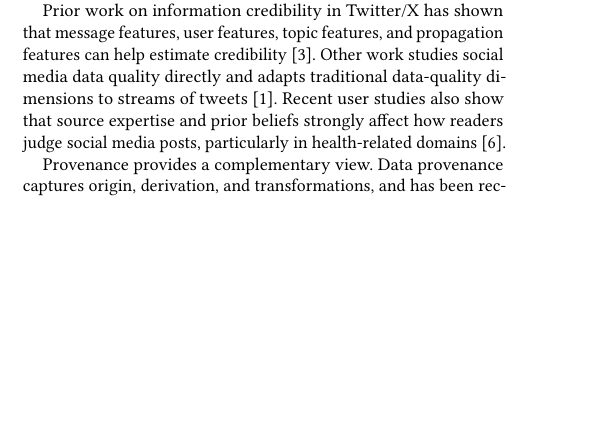
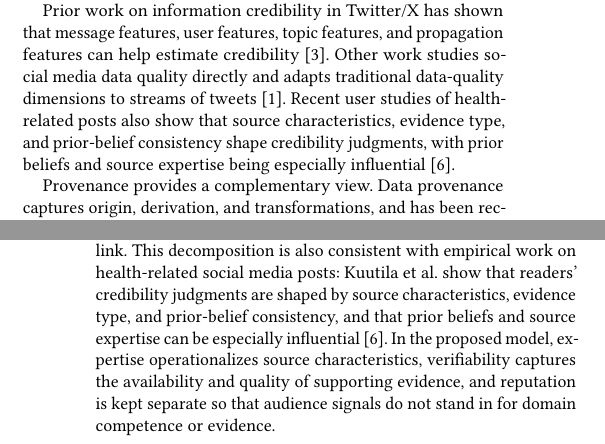
Before and after one commit to dsgarcia/QDB, a LaTeX paper (paper-en.tex): part of one column of page 1 of 6 before the commit and two parts of the columns of pages 1 and 2 of 6 after it, the two joined at a grey line, cut so that both start at the same text, the shorter picture padded with empty space. Compiled offline with pdfLaTeX.

Commit message:
Strengthen credibility decomposition with Kuutila et al

```diff
--- a/paper-en.tex
+++ b/paper-en.tex
@@ -128,9 +128,10 @@ Prior work on information credibility in Twitter/X has shown that message
 features, user features, topic features, and propagation features can help
 estimate credibility~\cite{Castillo2011}. Other work studies social media data
 quality directly and adapts traditional data-quality dimensions to streams of
-tweets~\cite{Arolfo2020}. Recent user studies also show that source expertise and
-prior beliefs strongly affect how readers judge social media posts, particularly
-in health-related domains~\cite{Kuutila2024}.
+tweets~\cite{Arolfo2020}. Recent user studies of health-related posts also show
+that source characteristics, evidence type, and prior-belief consistency shape
+credibility judgments, with prior beliefs and source expertise being especially
+influential~\cite{Kuutila2024}.
 
 Provenance provides a complementary view. Data provenance captures origin,
 derivation, and transformations, and has been recognized as a central mechanism
@@ -197,7 +198,14 @@ assumption that a person who appears to be a physician is reliable in a medical
 discussion. Reputed credibility comes from third-party evaluations, endorsements,
 and the history of a source. Surface credibility comes from immediately visible
 signals such as a polished presentation, a verified-looking profile, or a
-professional-looking link.
+professional-looking link. This decomposition is also consistent with empirical
+work on health-related social media posts: Kuutila et al. show that readers'
+credibility judgments are shaped by source characteristics, evidence type, and
+prior-belief consistency, and that prior beliefs and source expertise can be
+especially influential~\cite{Kuutila2024}. In the proposed model, expertise
+operationalizes source characteristics, verifiability captures the availability
+and quality of supporting evidence, and reputation is kept separate so that
+audience signals do not stand in for domain competence or evidence.
 
 These facets are useful, but they are also failure modes. In social media,
 presumed credibility can amplify confirmation bias: users tend to believe content
```
Also changed, not shown: references.bib (+1 -1 lines).
